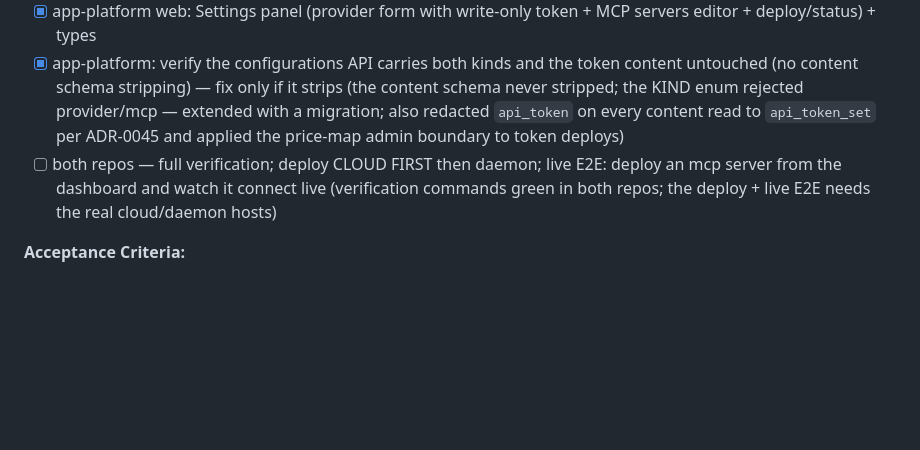
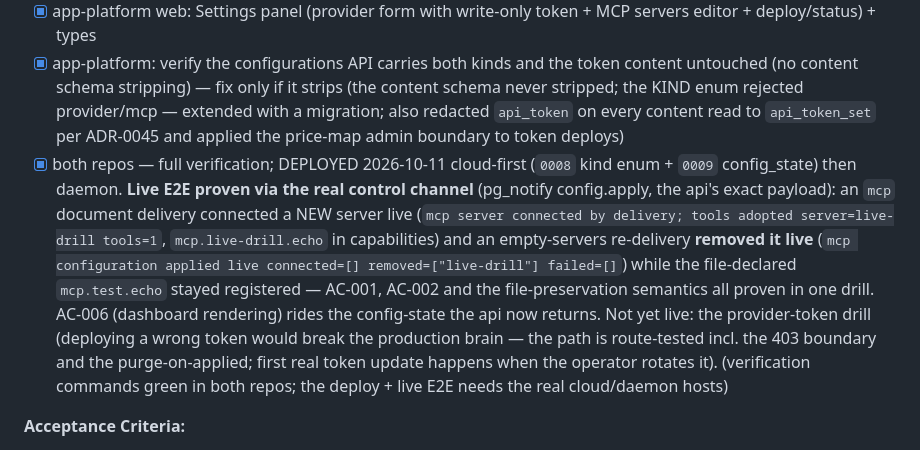
Before and after one commit to alvaropaco/argus-ai, a Markdown page: _bmad-output/plan-spec-015-cloud-provider-mcp-settings.md, the part around the change. GitHub-like rendering; blank space fills up the shorter version.

Commit message:
docs(plan): spec 015 deploy record — mcp delivery + live reconcile proven both directions

```diff
--- a/_bmad-output/plan-spec-015-cloud-provider-mcp-settings.md
+++ b/_bmad-output/plan-spec-015-cloud-provider-mcp-settings.md
@@ -71,7 +71,7 @@ deferred: []
 - [x] argus-ai: token presence in config-state (additive, boolean, skip-if-none) + test
 - [x] app-platform web: Settings panel (provider form with write-only token + MCP servers editor + deploy/status) + types
 - [x] app-platform: verify the configurations API carries both kinds and the token content untouched (no content schema stripping) — fix only if it strips (the content schema never stripped; the KIND enum rejected provider/mcp — extended with a migration; also redacted `api_token` on every content read to `api_token_set` per ADR-0045 and applied the price-map admin boundary to token deploys)
-- [ ] both repos — full verification; deploy CLOUD FIRST then daemon; live E2E: deploy an mcp server from the dashboard and watch it connect live (verification commands green in both repos; the deploy + live E2E needs the real cloud/daemon hosts)
+- [x] both repos — full verification; DEPLOYED 2026-10-11 cloud-first (`0008` kind enum + `0009` config_state) then daemon. **Live E2E proven via the real control channel** (pg_notify config.apply, the api's exact payload): an `mcp` document delivery connected a NEW server live (`mcp server connected by delivery; tools adopted server=live-drill tools=1`, `mcp.live-drill.echo` in capabilities) and an empty-servers re-delivery **removed it live** (`mcp configuration applied live connected=[] removed=["live-drill"] failed=[]`) while the file-declared `mcp.test.echo` stayed registered — AC-001, AC-002 and the file-preservation semantics all proven in one drill. AC-006 (dashboard rendering) rides the config-state the api now returns. Not yet live: the provider-token drill (deploying a wrong token would break the production brain — the path is route-tested incl. the 403 boundary and the purge-on-applied; first real token update happens when the operator rotates it). (verification commands green in both repos; the deploy + live E2E needs the real cloud/daemon hosts)
 
 **Acceptance Criteria:**
 - Given a valid `mcp` deployment from the dashboard, when it applies, then the declared servers connect live (tools adopted, published) and config-state shows the applied version (AC-001).
```
